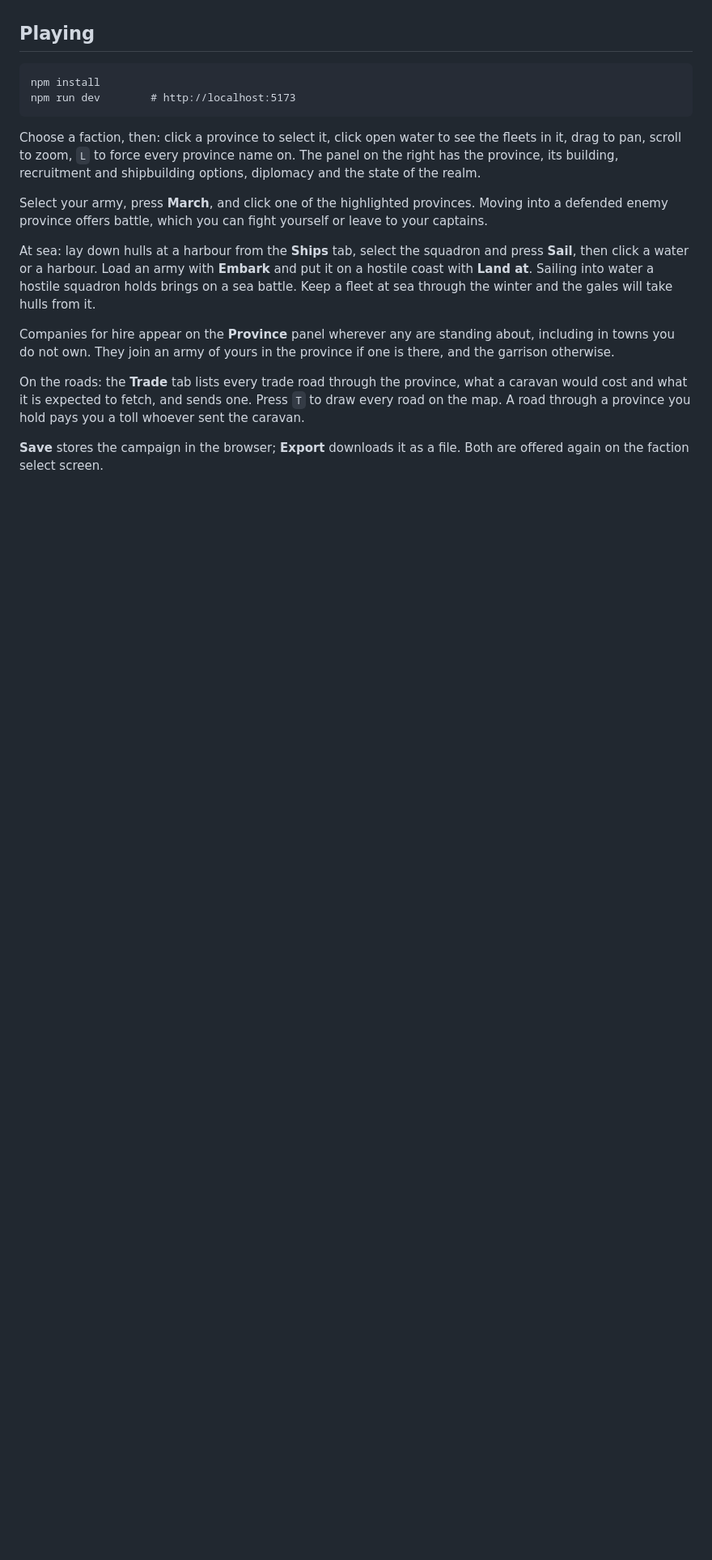
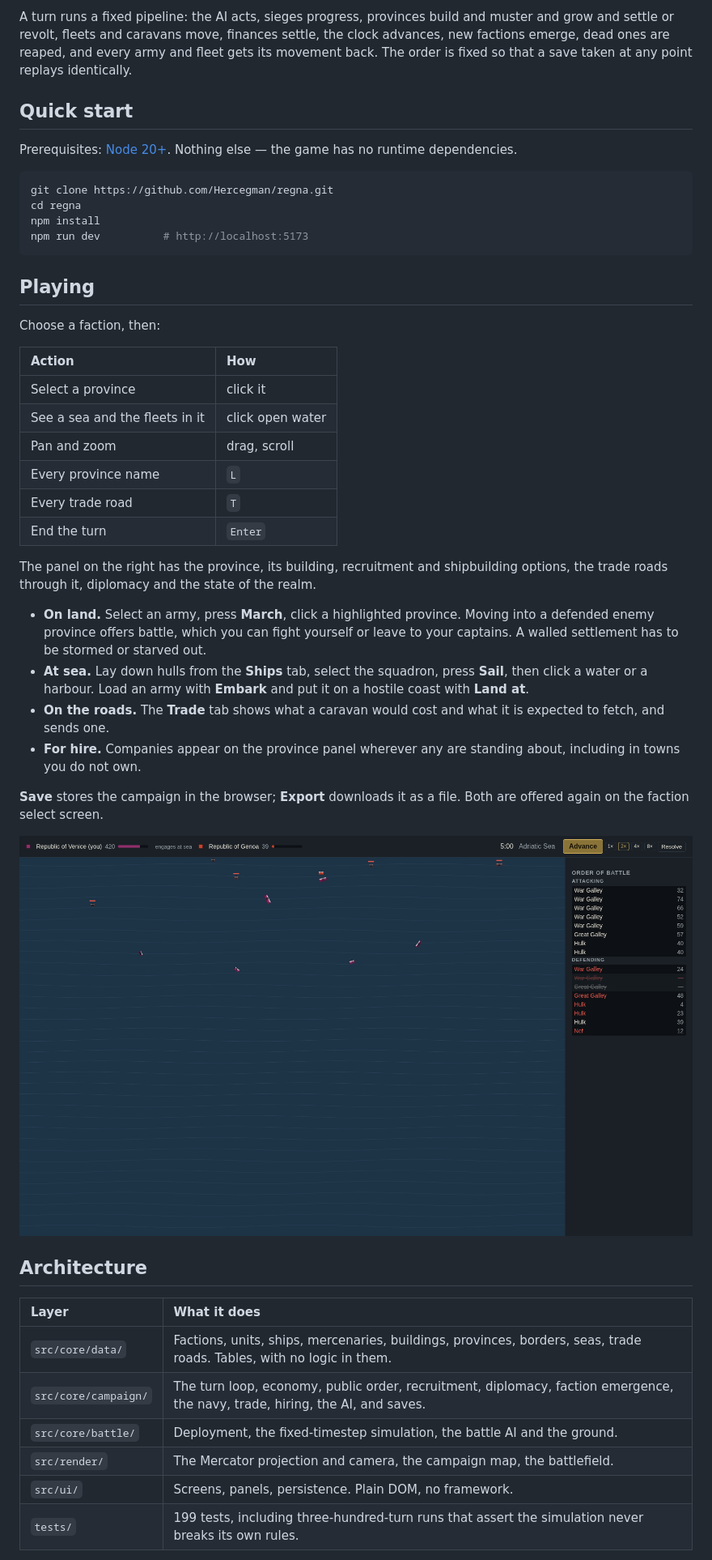
Before and after one commit to Hercegman/regna, a Markdown page: README.md, the part around one of its changes. Shown at 81% size. GitHub-like rendering; pictures changed too: docs/screenshots/sea.png (added); blank space fills up the shorter version.

````diff
--- a/README.md
+++ b/README.md
@@ -67,35 +135,65 @@ tables. Balance work means editing numbers in one file.
+A turn runs a fixed pipeline: the AI acts, sieges progress, provinces build and
+muster and grow and settle or revolt, fleets and caravans move, finances settle,
+the clock advances, new factions emerge, dead ones are reaped, and every army
+and fleet gets its movement back. The order is fixed so that a save taken at any
+point replays identically.
+
+## Quick start
+
+Prerequisites: [Node 20+](https://nodejs.org). Nothing else — the game has no
+runtime dependencies.
+
+```bash
+git clone https://github.com/Hercegman/regna.git
+cd regna
+npm install
+npm run dev          # http://localhost:5173
+```
 
 ## Playing
 
-```
-npm install
-npm run dev        # http://localhost:5173
-```
+Choose a faction, then:
 
-Choose a faction, then: click a province to select it, click open water to see
-the fleets in it, drag to pan, scroll to zoom, `L` to force every province name
-on. The panel on the right has the province, its building, recruitment and
-shipbuilding options, diplomacy and the state of the realm.
+| Action | How |
+| :--- | :--- |
+| Select a province | click it |
+| See a sea and the fleets in it | click open water |
+| Pan and zoom | drag, scroll |
+| Every province name | `L` |
+| Every trade road | `T` |
+| End the turn | `Enter` |
 
-Select your army, press **March**, and click one of the highlighted provinces.
-Moving into a defended enemy province offers battle, which you can fight
-yourself or leave to your captains.
+The panel on the right has the province, its building, recruitment and
+shipbuilding options, the trade roads through it, diplomacy and the state of the
+realm.
 
-At sea: lay down hulls at a harbour from the **Ships** tab, select the squadron
-and press **Sail**, then click a water or a harbour. Load an army with
-**Embark** and put it on a hostile coast with **Land at**. Sailing into water a
-hostile squadron holds brings on a sea battle. Keep a fleet at sea through the
-winter and the gales will take hulls from it.
-
-Companies for hire appear on the **Province** panel wherever any are standing
-about, including in towns you do not own. They join an army of yours in the
-province if one is there, and the garrison otherwise.
-
-On the roads: the **Trade** tab lists every trade road through the province,
-what a caravan would cost and what it is expected to fetch, and sends one.
-Press `T` to draw every road on the map. A road through a province you hold
-pays you a toll whoever sent the caravan.
+- **On land.** Select an army, press **March**, click a highlighted province.
+  Moving into a defended enemy province offers battle, which you can fight
+  yourself or leave to your captains. A walled settlement has to be stormed or
+  starved out.
+- **At sea.** Lay down hulls from the **Ships** tab, select the squadron, press
+  **Sail**, then click a water or a harbour. Load an army with **Embark** and
+  put it on a hostile coast with **Land at**.
+- **On the roads.** The **Trade** tab shows what a caravan would cost and what
+  it is expected to fetch, and sends one.
+- **For hire.** Companies appear on the province panel wherever any are standing
+  about, including in towns you do not own.
 
 **Save** stores the campaign in the browser; **Export** downloads it as a file.
 Both are offered again on the faction select screen.
 
+<div align="center">
+<img src="docs/screenshots/sea.png" alt="A Venetian and a Genoese squadron in the Adriatic" width="860" />
+</div>
+
+## Architecture
+
+| Layer | What it does |
+| :--- | :--- |
+| `src/core/data/` | Factions, units, ships, mercenaries, buildings, provinces, borders, seas, trade roads. Tables, with no logic in them. |
+| `src/core/campaign/` | The turn loop, economy, public order, recruitment, diplomacy, faction emergence, the navy, trade, hiring, the AI, and saves. |
+| `src/core/battle/` | Deployment, the fixed-timestep simulation, the battle AI and the ground. |
+| `src/render/` | The Mercator projection and camera, the campaign map, the battlefield. |
+| `src/ui/` | Screens, panels, persistence. Plain DOM, no framework. |
+| `tests/` | 199 tests, including three-hundred-turn runs that assert the simulation never breaks its own rules. |
+
````
Also changed, not shown: other parts of README.md (+165 -80 lines), docs/screenshots/battle.png (added), docs/screenshots/campaign.png (added), docs/screenshots/factions.png (added), docs/screenshots/trade.png (added), 3 other files.
